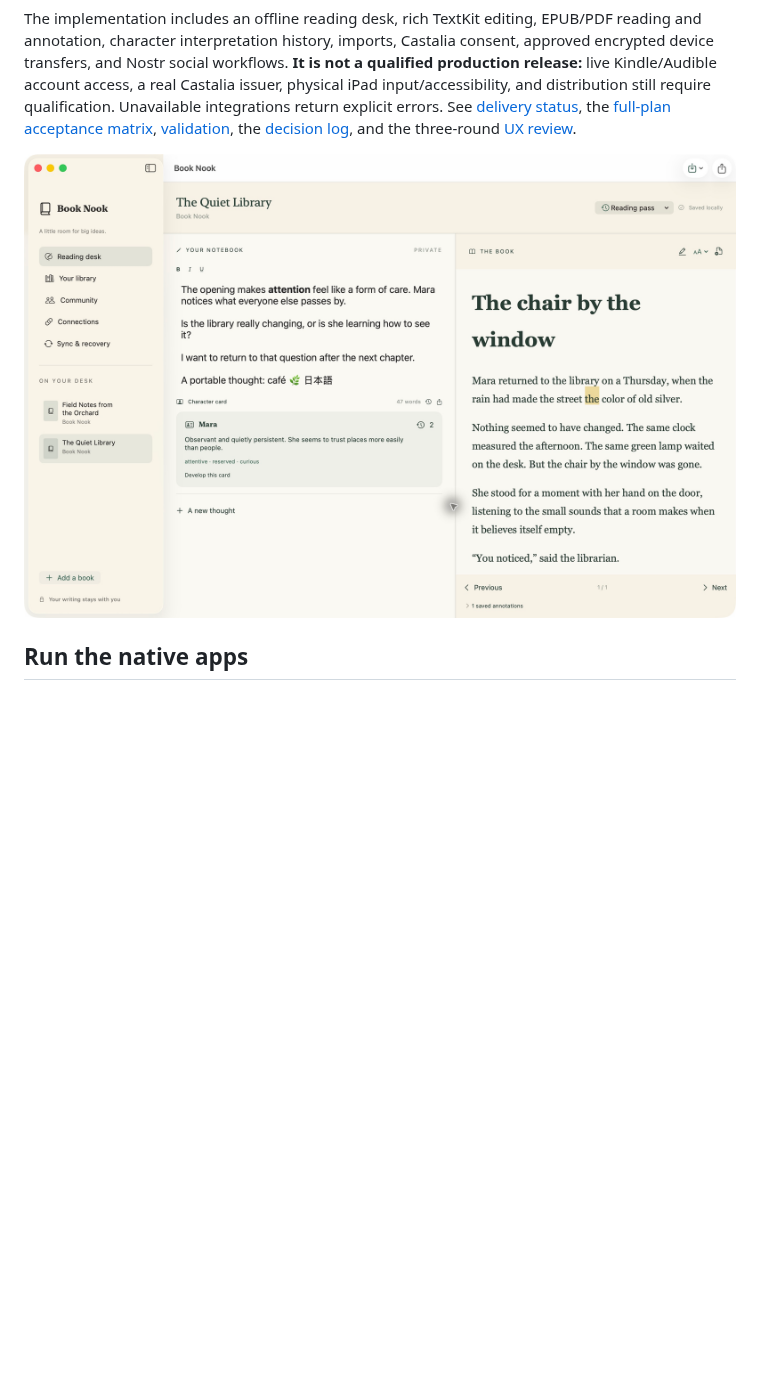
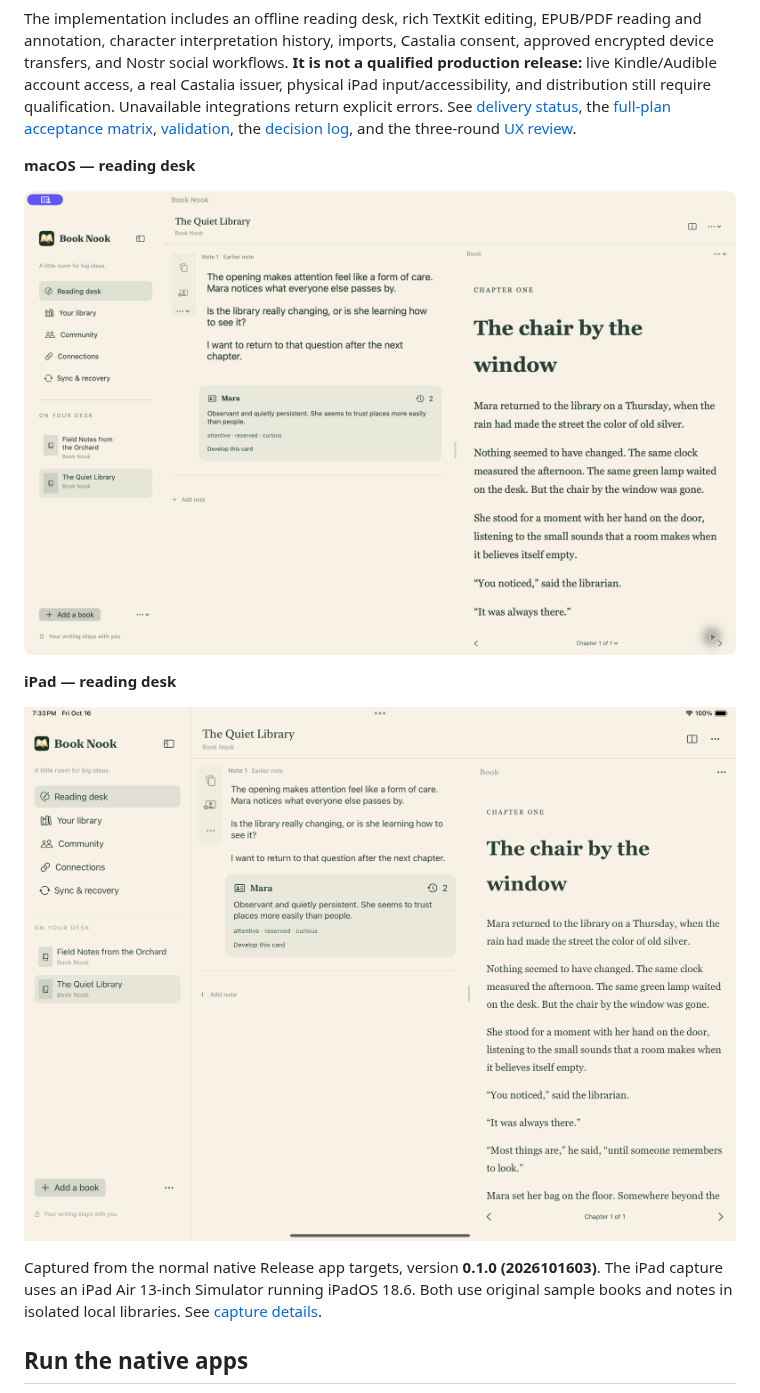
Before and after one commit to bananawalnut/booknook, a Markdown page: README.md, the part around the change. Rendered like a GitHub page; pictures changed too: docs/screenshots/ipad-current.png (added), docs/screenshots/macos-current.jpg (added); blank space fills up the shorter version.

Commit message:
Update README with current native app screenshots

```diff
--- a/README.md
+++ b/README.md
@@ -6,7 +6,15 @@ A native reading notebook for macOS and iPad, backed by open Rust, Swift and WAS
 
 The implementation includes an offline reading desk, rich TextKit editing, EPUB/PDF reading and annotation, character interpretation history, imports, Castalia consent, approved encrypted device transfers, and Nostr social workflows. **It is not a qualified production release:** live Kindle/Audible account access, a real Castalia issuer, physical iPad input/accessibility, and distribution still require qualification. Unavailable integrations return explicit errors. See [delivery status](docs/DELIVERY.md), the [full-plan acceptance matrix](docs/PLAN-ACCEPTANCE.md), [validation](docs/VALIDATION.md), the [decision log](docs/DECISIONS.md), and the three-round [UX review](docs/UX-REVIEW.md).
 
-![Native macOS reading desk with an original synthetic book](docs/screenshots/macos-preview.png)
+**macOS — reading desk**
+
+![Current Book Nook macOS app with the warm reading desk, text note, character card and EPUB side by side](docs/screenshots/macos-current.jpg)
+
+**iPad — reading desk**
+
+![Current Book Nook iPad app in landscape, showing the inline sidebar controls, note margin, character card and ebook](docs/screenshots/ipad-current.png)
+
+Captured from the normal native Release app targets, version **0.1.0 (2026101603)**. The iPad capture uses an iPad Air 13-inch Simulator running iPadOS 18.6. Both use original sample books and notes in isolated local libraries. See [capture details](docs/screenshots/README.md).
 
 ## Run the native apps
 
```
Also changed, not shown: docs/screenshots/README.md (added, +16 -0 lines), 1 other file.
